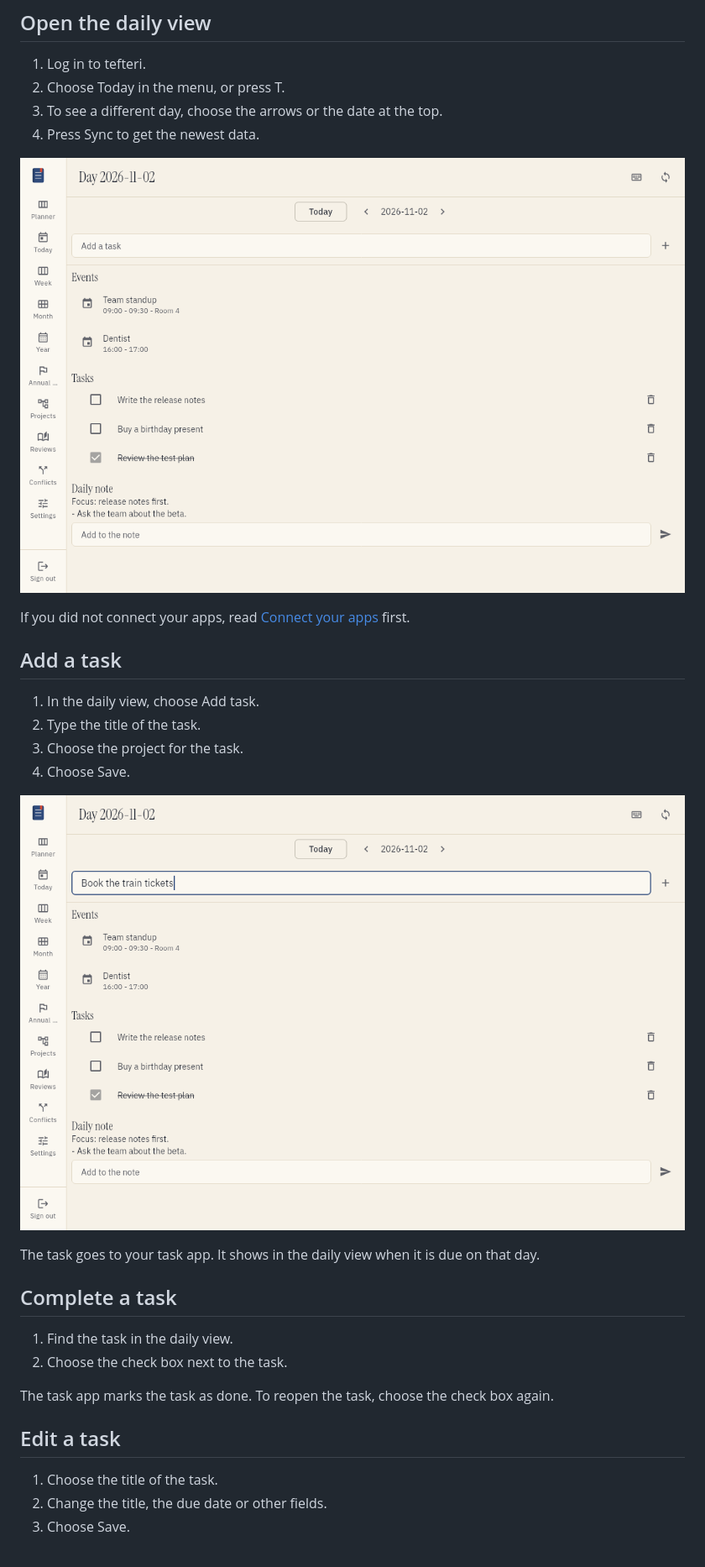
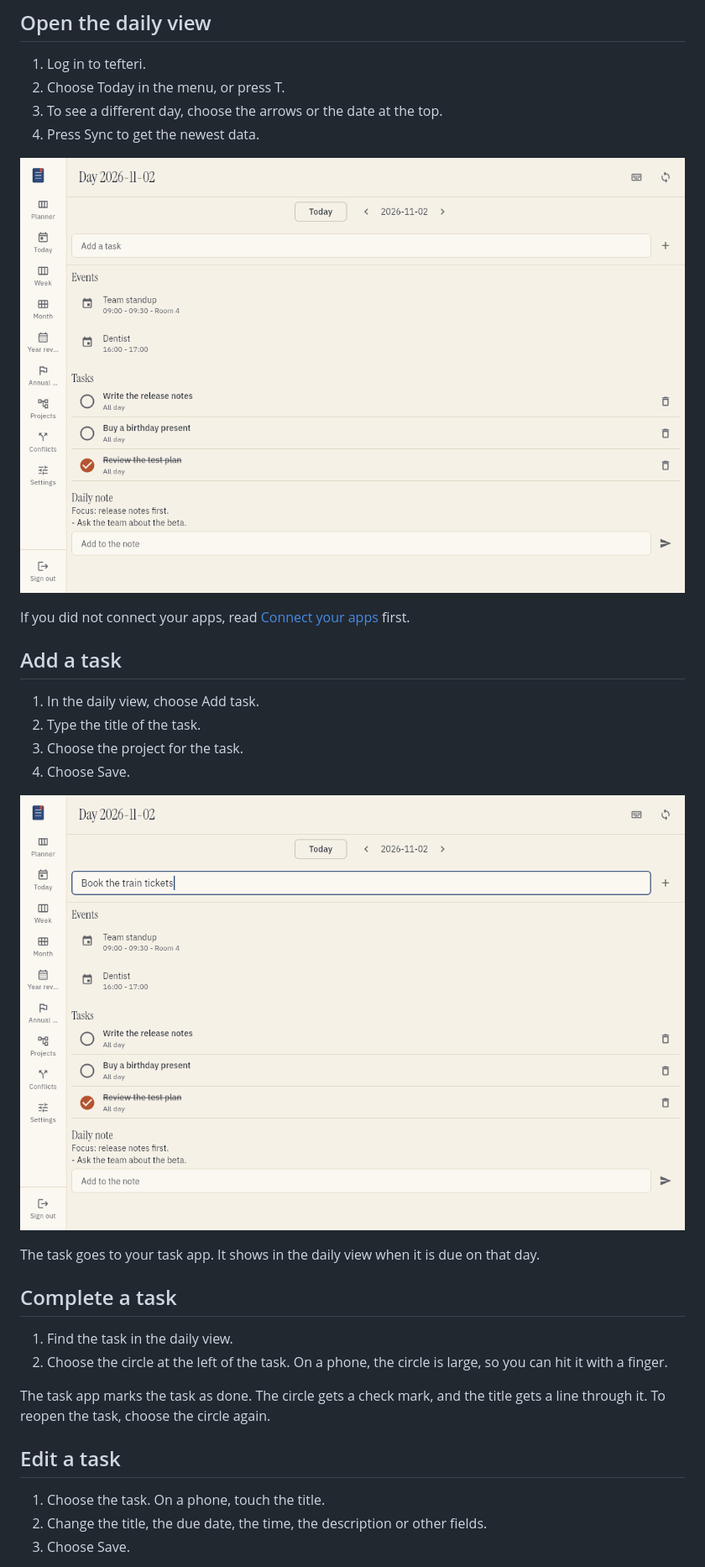
Before and after one commit to bergercookie/tefteri, a Markdown page: docs/user/daily-planning.md, the part around one of its changes. Shown at 84% size. Rendered like a GitHub page; pictures changed too: docs/images/daily-quick-add.png, docs/images/daily-view.png.

```diff
--- a/docs/user/daily-planning.md
+++ b/docs/user/daily-planning.md
@@ -38,12 +38,14 @@ The task goes to your task app. It shows in the daily view when it is due on tha
 ## Complete a task
 
 1. Find the task in the daily view.
-2. Choose the check box next to the task.
+2. Choose the circle at the left of the task. On a phone, the circle is large, so you can hit it
+   with a finger.
 
-The task app marks the task as done. To reopen the task, choose the check box again.
+The task app marks the task as done. The circle gets a check mark, and the title gets a line
+through it. To reopen the task, choose the circle again.
 
 ## Edit a task
 
-1. Choose the title of the task.
-2. Change the title, the due date or other fields.
+1. Choose the task. On a phone, touch the title.
+2. Change the title, the due date, the time, the description or other fields.
 3. Choose Save.
```
Also changed, not shown: other parts of docs/user/daily-planning.md (+3 -0 lines), 3 other files.
